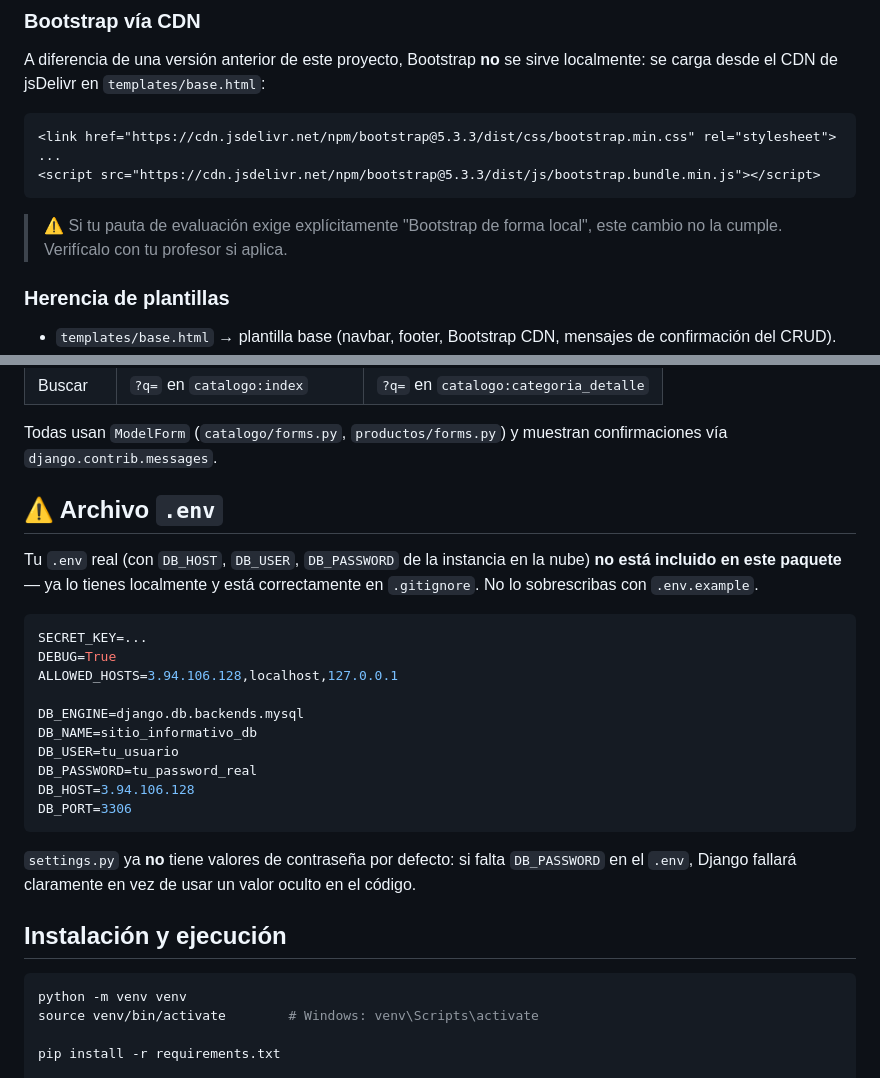
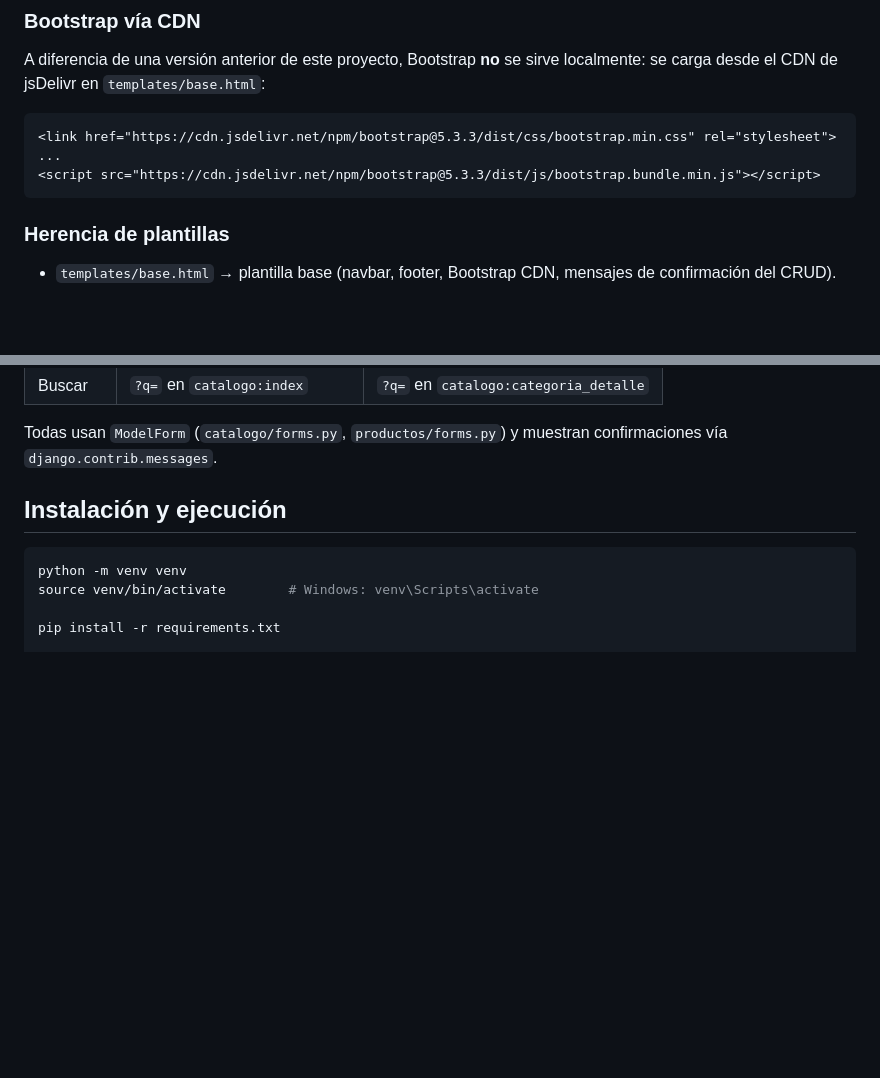
Before and after one commit to cristobal1502/Backend_CrisalTech, a Markdown page: README.md, 2 parts joined by grey strips. Rendered like a GitHub page; blank space fills up the shorter version.

Commit message:
Actualizacion Readme.md

````diff
--- a/README.md
+++ b/README.md
@@ -38,9 +38,6 @@ sirve localmente: se carga desde el CDN de jsDelivr en `templates/base.html`:
 <script src="https://cdn.jsdelivr.net/npm/bootstrap@5.3.3/dist/js/bootstrap.bundle.min.js"></script>
 ```
 
-> ⚠️ Si tu pauta de evaluación exige explícitamente "Bootstrap de forma
-> local", este cambio no la cumple. Verifícalo con tu profesor si aplica.
-
 ### Herencia de plantillas
 
 - `templates/base.html` → plantilla base (navbar, footer, Bootstrap CDN,
@@ -62,28 +59,6 @@ a vistas reales, no a rutas provisionales:
 Todas usan `ModelForm` (`catalogo/forms.py`, `productos/forms.py`) y muestran
 confirmaciones vía `django.contrib.messages`.
 
-## ⚠️ Archivo `.env`
-
-Tu `.env` real (con `DB_HOST`, `DB_USER`, `DB_PASSWORD` de la instancia en
-la nube) **no está incluido en este paquete** — ya lo tienes localmente y
-está correctamente en `.gitignore`. No lo sobrescribas con `.env.example`.
-
-```env
-SECRET_KEY=...
-DEBUG=True
-ALLOWED_HOSTS=3.94.106.128,localhost,127.0.0.1
-
-DB_ENGINE=django.db.backends.mysql
-DB_NAME=sitio_informativo_db
-DB_USER=tu_usuario
-DB_PASSWORD=tu_password_real
-DB_HOST=3.94.106.128
-DB_PORT=3306
-```
-
-`settings.py` ya **no** tiene valores de contraseña por defecto: si falta
-`DB_PASSWORD` en el `.env`, Django fallará claramente en vez de usar un
-valor oculto en el código.
 
 ## Instalación y ejecución
 
````
